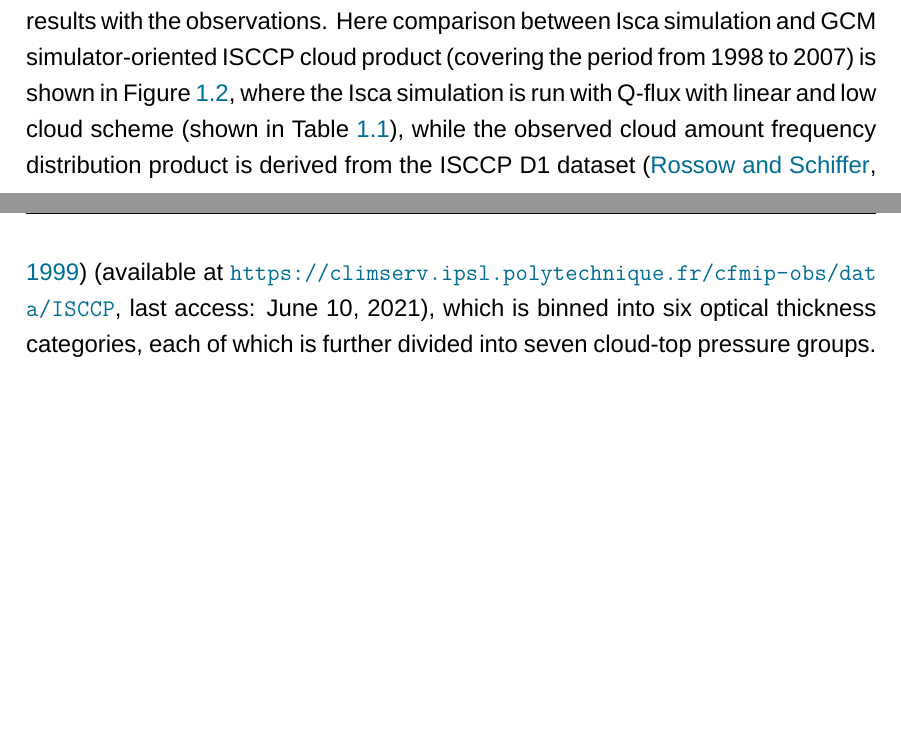
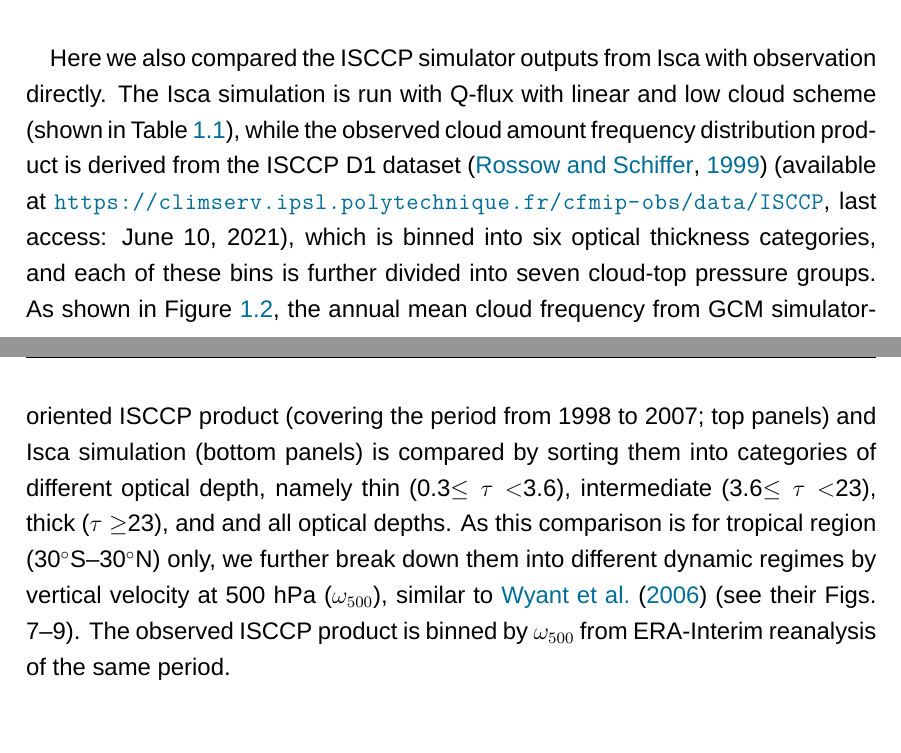
Before and after one commit to lqxyz/PhD_Thesis, a LaTeX thesis (thesis.tex, which reads chapter/changes_of_CRE.tex): two parts of pages 19 and 20 of 34 before the commit and two parts of pages 20 and 21 of 35 after it, joined at a grey line, cut at the place of the change, the shorter picture padded with empty space. Compiled offline with XeLaTeX; a missing font is replaced by an installed copy or a similar font.

Commit message:
Re-arange the COSP evaluation

```diff
--- a/chapter/changes_of_CRE.tex
+++ b/chapter/changes_of_CRE.tex
@@ -148,4 +148,3 @@ For each simulation with perturbed parameter, two runs are performed: one with C
     \label{fig:cmp_isca_and_sum_of_COSP}
 \end{figure}
 
-The implementation of COSP provides a new tool to compare Isca simulation results with the observations. Here comparison between Isca simulation and GCM simulator-oriented ISCCP cloud product (covering the period from 1998 to 2007) is shown in \figref{fig:tropical_clisccp_obs_isca}, where the Isca simulation is run with Q-flux with linear and low cloud scheme (shown in \tabref{tab:qflux_ppe_exps_summary}), while the observed cloud amount frequency distribution product is derived from the ISCCP D1 dataset \citep{Rossow1999advances} (available at \url{https://climserv.ipsl.polytechnique.fr/cfmip-obs/data/ISCCP}, last access: June 10, 2021), which is binned into six optical thickness categories, each of which is further divided into seven cloud-top pressure groups. For the Isca simulation with COSP, only ISCCP simulator \citep{Klein1999validation,Webb2001combining} is activated.
@@ -155,3 +154,4 @@ The output joint histogram of cloud-top pressure and optical depth from ISCCP si
 \begin{figure}[ht]
     \centering
     \includegraphics[width=1.0\linewidth]{{figs/change_of_CRE/clisccp_cloud_thickness_category_obs_isca_linear_sc}.pdf}
+    \caption{Annual mean cloud frequency from (top row) GCM simulator-oriented ISCCP product (1998-2007) and (bottom row) one Isca simulation, sorted by vertical velocity at 500 hPa ($\omega_{500}$, units: hPa day$^{-1}$) and divided into different cloud thickness categories: (a, e) thin (0.3$\le\tau<$3.6), (b, f) intermediate (3.6$\le\tau<$23), (c, g) thick ($\tau\ge$23), and (d, h) all optical depths. For ISCCP, the $\omega_{500}$ is from ERA-Interim reanalysis (1998-2007). }
@@ -159,5 +158,9 @@ The output joint histogram of cloud-top pressure and optical depth from ISCCP si
     \label{fig:tropical_clisccp_obs_isca}
 \end{figure}
+
+Here we also compared the ISCCP simulator outputs from Isca with observation directly. The Isca simulation is run with Q-flux with linear and low cloud scheme (shown in \tabref{tab:qflux_ppe_exps_summary}), while the observed cloud amount frequency distribution product is derived from the ISCCP D1 dataset \citep{Rossow1999advances} (available at \url{https://climserv.ipsl.polytechnique.fr/cfmip-obs/data/ISCCP}, last access: June 10, 2021), which is binned into six optical thickness categories, and each of these bins is further divided into seven cloud-top pressure groups. As shown in \figref{fig:tropical_clisccp_obs_isca},
+the annual mean cloud frequency from  GCM simulator-oriented ISCCP product (covering the period from 1998 to 2007; top panels) and Isca simulation (bottom panels) is compared by sorting them into categories of different optical depth, namely thin (0.3$\le\tau<$3.6), intermediate (3.6$\le\tau<$23), thick ($\tau\ge$23), and and all optical depths. As this comparison is for tropical region (30$^\circ$S--30$^\circ$N) only, we further break down them into different dynamic regimes by vertical velocity at 500 hPa ($\omega_{500}$), similar to \cite{Wyant2006comparison} (see their Figs. 7--9). The observed ISCCP product is binned by $\omega_{500}$ from ERA-Interim reanalysis of the same period.
+
 
 \section{Comparison of cloud feedback calculation}
 \label{sec:cmp_cld_fbk_method_result}
```
Also changed, not shown: chapter/changes_of_CRE.tex (5 more changed lines).
